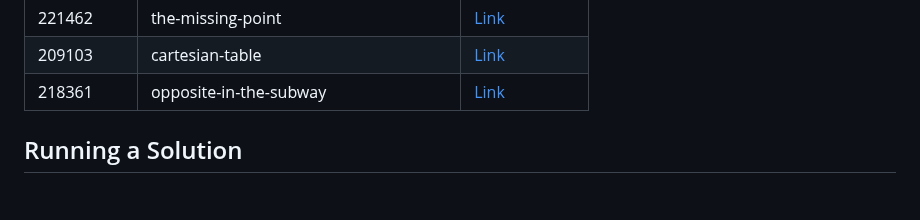
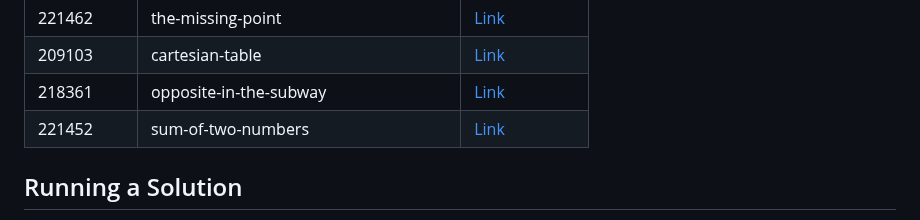
Before and after one commit to sajjadth/quera-solutions, a Markdown page: README.md, the part around the change. Rendered like a GitHub page; blank space fills up the shorter version.

Commit message:
Update 'README.md'
- Added solution link for 'sum-of-two-numbers' problem in README.md.

```diff
--- a/README.md
+++ b/README.md
@@ -45,6 +45,7 @@ This repository contains solutions to programming problems from Quera. Each prob
 | 221462     | the-missing-point                     | [Link](the-missing-point/main.py)                     |
 | 209103     | cartesian-table                       | [Link](cartesian-table/main.py)                       |
 | 218361     | opposite-in-the-subway                | [Link](opposite-in-the-subway/main.py)                |
+| 221452     | sum-of-two-numbers                    | [Link](sum-of-two-numbers/main.py)                    |
 
 ## Running a Solution
 
```
